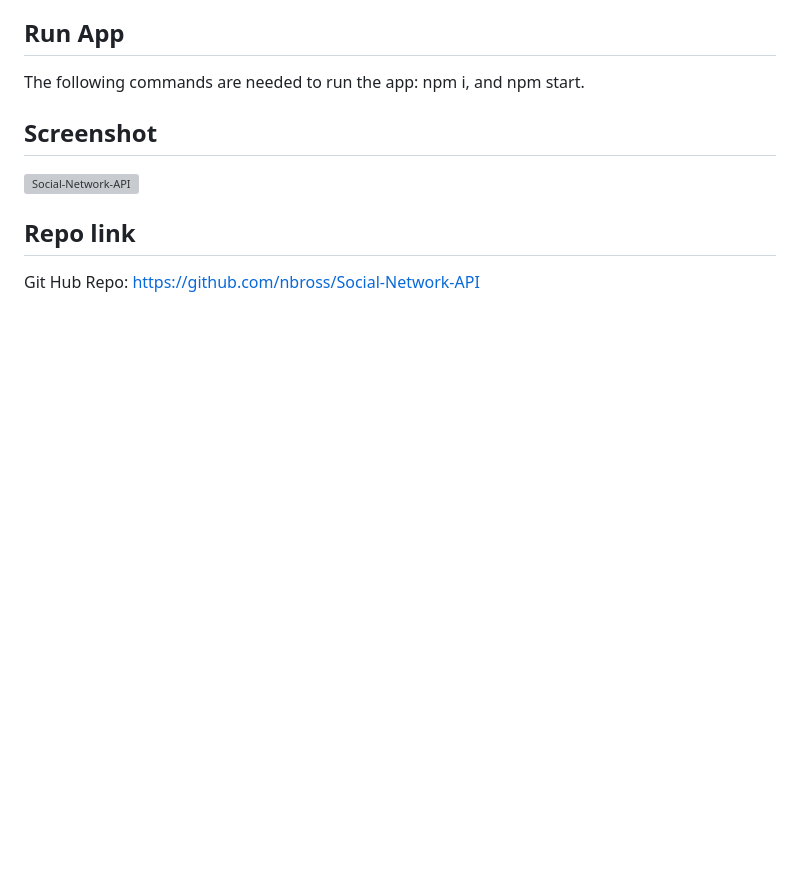
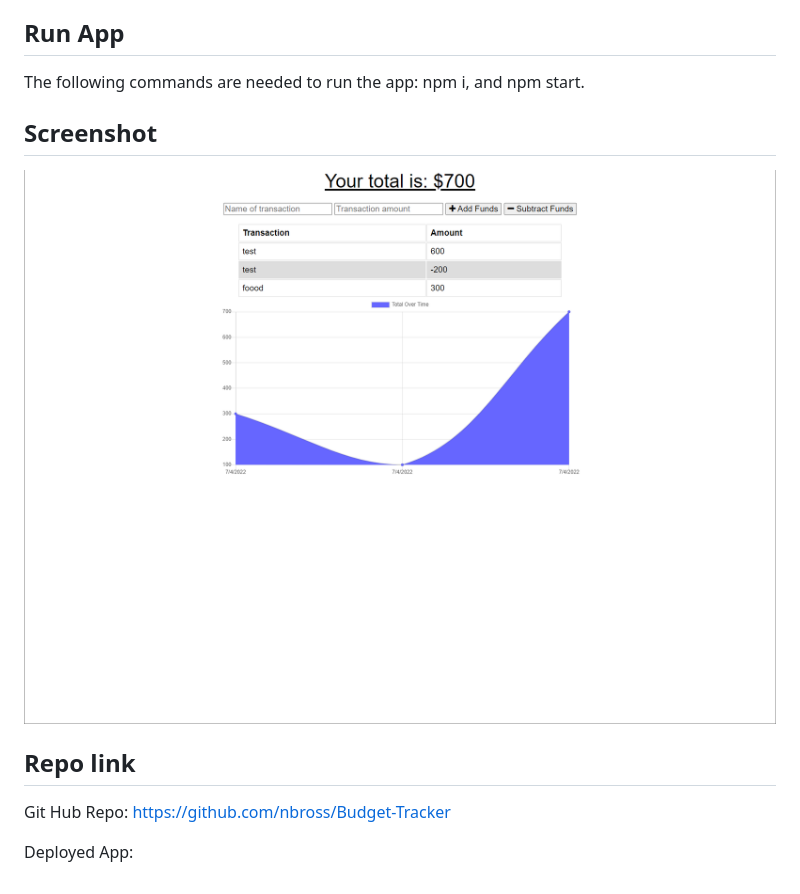
Before and after one commit to nbross/Budget-Tracker, a Markdown page: README.md, the part around the change. Drawn GitHub-style; pictures changed too: public/images/2022-07-04.png (added); blank space fills up the shorter version; grey boxes are pictures that could not be loaded.

Commit message:
added a screenshot to the README

```diff
--- a/README.md
+++ b/README.md
@@ -26,8 +26,10 @@ The following commands are needed to run the app: npm i, and npm start.
 
 ## Screenshot
 
-![Social-Network-API](/assets/images/2022-06-27.png)
+![Budget-Tracker](/public/images/2022-07-04.png)
 
 ## Repo link
 
-Git Hub Repo: https://github.com/nbross/Social-Network-API
+Git Hub Repo: https://github.com/nbross/Budget-Tracker
+
+Deployed App:
```
